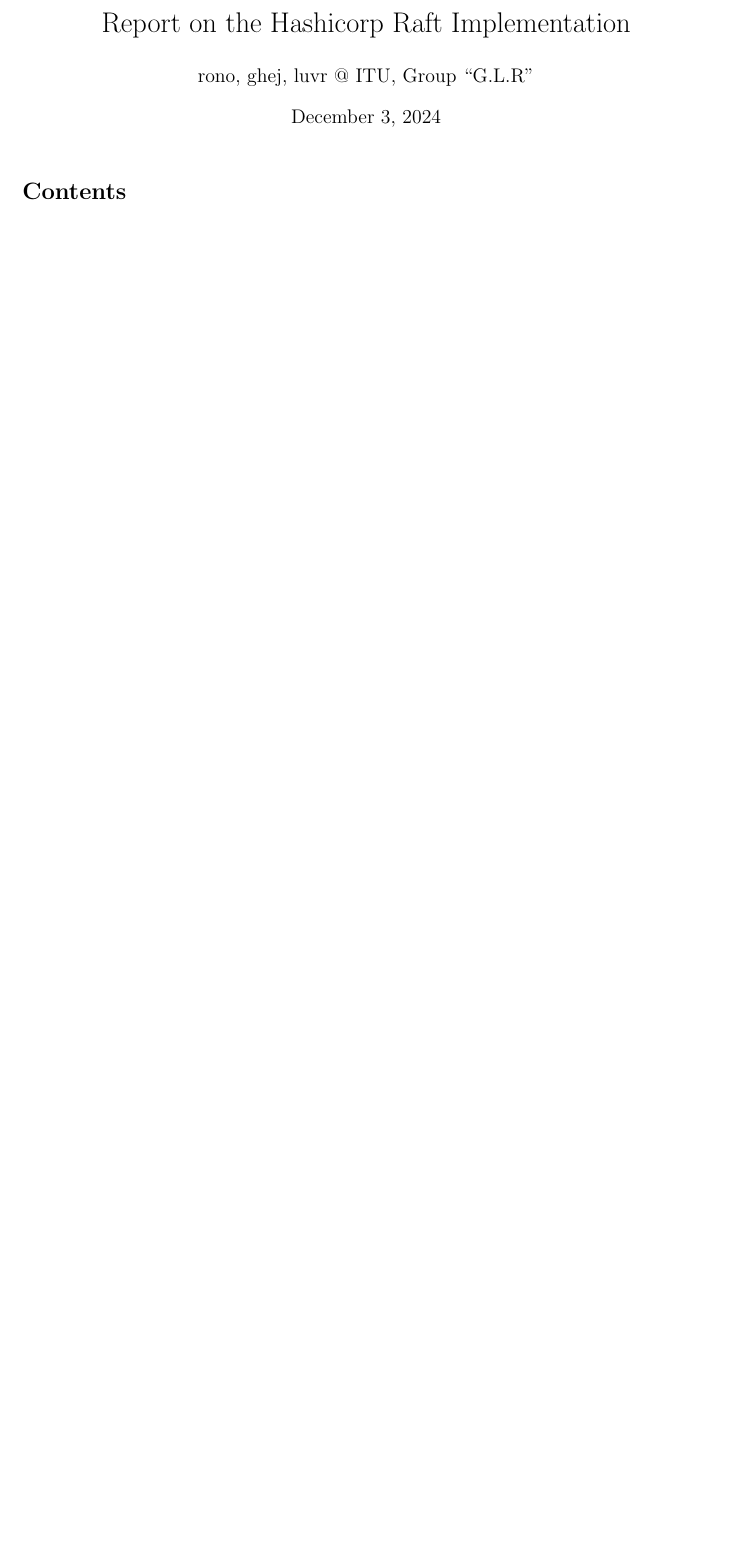
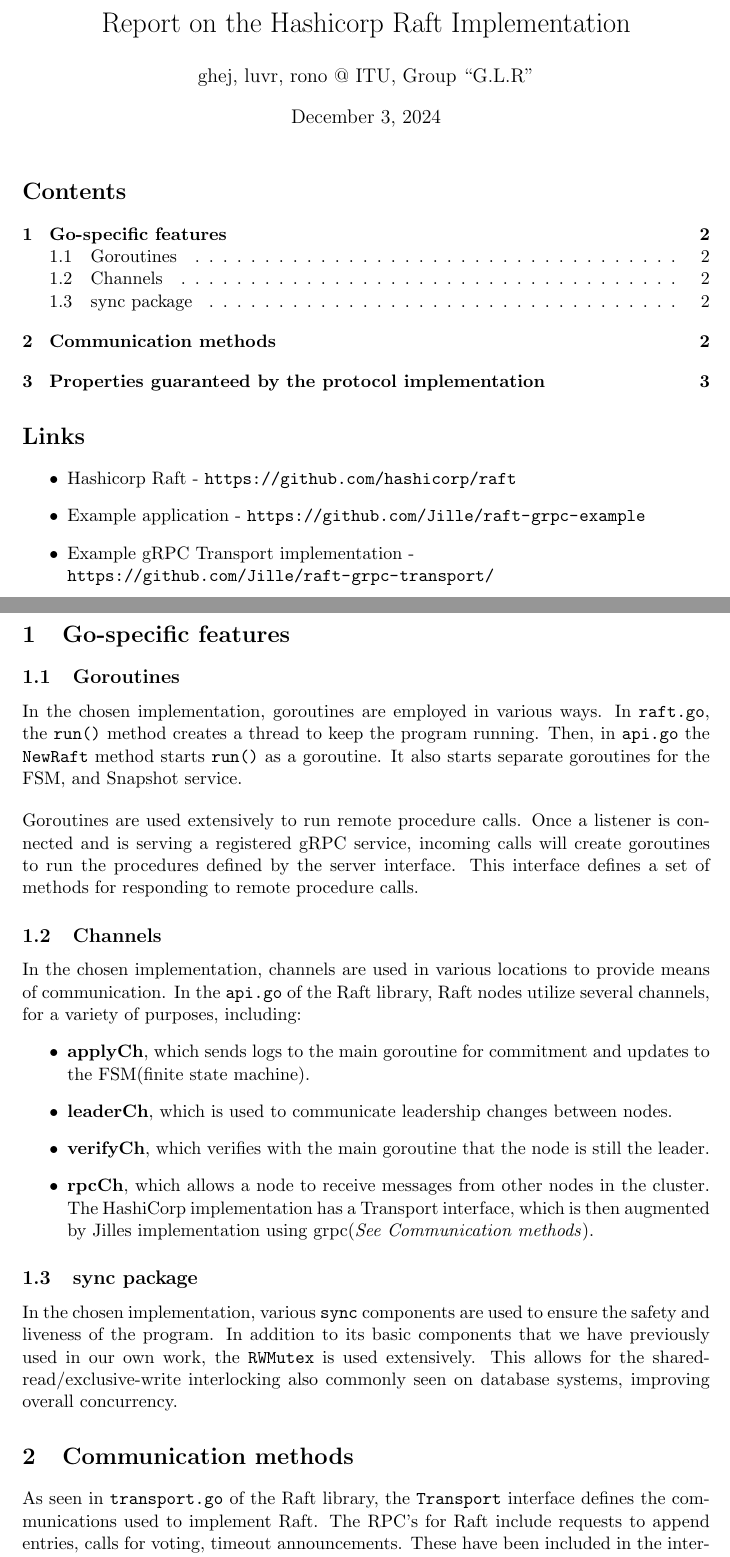
Before and after one commit to NewNorthStar/BSDISYS1KU-Assignment-Six, a LaTeX problem sheet (docs/report-assignment-6.tex): part of the page before the commit and two parts of pages 1 and 2 of 3 after it, the two joined at a grey line, cut so that both start at the same text, the shorter picture padded with empty space. Compiled offline with pdfLaTeX.

Commit message:
Draft of report.

```diff
--- a/docs/report-assignment-6.tex
+++ b/docs/report-assignment-6.tex
@@ -7,6 +7,7 @@
 \usepackage{amssymb}
 \usepackage{pgf-umlsd}
 \usepackage{listings}
+\usepackage[hidelinks]{hyperref}
 
 % Allows the system logs to be shown verbatim with line wrapping.
 % https://tex.stackexchange.com/questions/144979/wrap-lines-in-verbatim#:~:text=One%20way%20would%20be%20to%20add%20the%20listings,breaklines%3Dtrue%20to%20the%20package%20options%2C%20or%20to%20lstset.
@@ -30,7 +31,7 @@
 
 % Set title, author name and date
 \title{Report on the Hashicorp Raft Implementation}
-\author{rono, ghej, luvr @ ITU, Group ``G.L.R''}
+\author{ghej, luvr, rono @ ITU, Group ``G.L.R''}
 \date{\today}
 
 \begin{document}
@@ -39,4 +40,33 @@
 
 \tableofcontents
 
+\section*{Links}
+\begin{itemize}
+\item Hashicorp Raft - \url{https://github.com/hashicorp/raft}
+\item Example application - \url{https://github.com/Jille/raft-grpc-example}
+\item Example gRPC Transport implementation - \\\url{https://github.com/Jille/raft-grpc-transport/}
+\end{itemize}
+
 \pagebreak
+% \section{Introduction}
+
+
+\section{Go-specific features}
+\subsection{Goroutines}
+In the chosen implementation, goroutines are employed in various ways. In \texttt{raft.go}, the \texttt{run()} method creates a thread to keep the program running. Then, in \texttt{api.go} the \texttt{NewRaft} method starts \texttt{run()} as a goroutine. It also starts separate goroutines for the FSM, and Snapshot service.
+
+\bigbreak \noindent Goroutines are used extensively to run remote procedure calls. Once a listener is connected and is serving a registered gRPC service, incoming calls will create goroutines to run the procedures defined by the server interface. This interface defines a set of methods for responding to remote procedure calls.
+
+\subsection{Channels}
+In the chosen implementation, channels are used in various locations to provide means of communication. In the \texttt{api.go} of the Raft library, Raft nodes utilize several channels, for a variety of purposes, including:
+\begin{itemize}
+    \item \textbf{applyCh}, which sends logs to the main goroutine for commitment and updates to the FSM(finite state machine).
+    \item \textbf{leaderCh}, which is used to communicate leadership changes between nodes.
+    \item \textbf{verifyCh}, which verifies with the main goroutine that the node is still the leader.
+    \item \textbf{rpcCh}, which allows a node to receive messages from other nodes in the cluster. The HashiCorp implementation has a Transport interface, which is then augmented by Jilles implementation using grpc(\textit{See Communication methods}).
+\end{itemize}
+\subsection{sync package} % ikke sikker om det burde være overskrift
+In the chosen implementation, various \texttt{sync} components are used to ensure the safety and liveness of the program. In addition to its basic components that we have previously used in our own work, the \texttt{RWMutex} is used extensively. This allows for the shared-read/exclusive-write interlocking also commonly seen on database systems, improving overall concurrency.
+\section{Communication methods}
+
+As seen in \texttt{transport.go} of the Raft library, the \texttt{Transport} interface defines the communications used to implement Raft. The RPC's for Raft include requests to append entries, calls for voting, timeout announcements. These have been included in the interface as \texttt{AppendEntries, RequestVote \& TimeoutNow}.
```
Also changed, not shown: docs/report-assignment-6.pdf, docs/report-assignment-6.tex (19 more changed lines).
